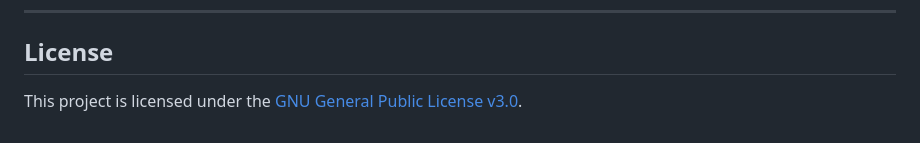
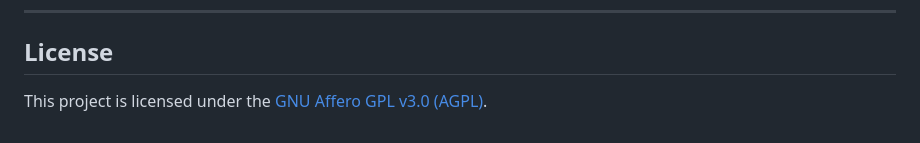
Before and after one commit to LiamBindle/zotero-semantic-search, a Markdown page: README.md, the part around one of its changes. Drawn GitHub-style.

```diff
--- a/README.md
+++ b/README.md
@@ -153,4 +153,4 @@ Query
 
 ## License
 
-This project is licensed under the [GNU General Public License v3.0](LICENSE).
+This project is licensed under the [GNU Affero GPL v3.0 (AGPL)](LICENSE).
```
Also changed, not shown: other parts of README.md (+1 -1 lines).
